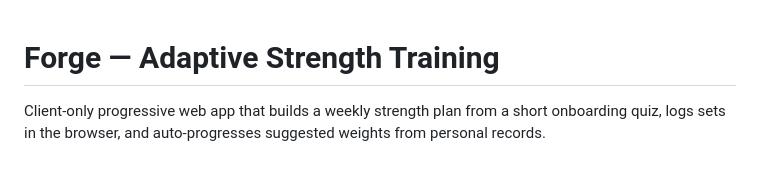
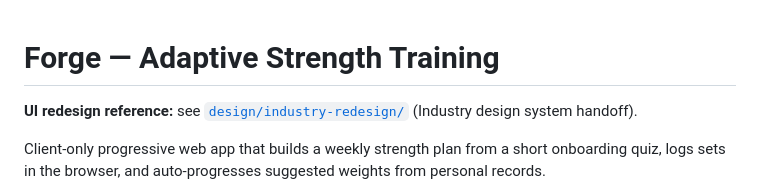
Before and after one commit to lirabr/forge, a Markdown page: README.md, the part around the change. GitHub-like rendering; blank space fills up the shorter version.

Commit message:
Point root README at Industry design handoff

```diff
--- a/README.md
+++ b/README.md
@@ -1,4 +1,6 @@
 # Forge — Adaptive Strength Training
+
+**UI redesign reference:** see [`design/industry-redesign/`](design/industry-redesign/) (Industry design system handoff).
 
 Client-only progressive web app that builds a weekly strength plan from a short onboarding quiz, logs sets in the browser, and auto-progresses suggested weights from personal records.
 
```
